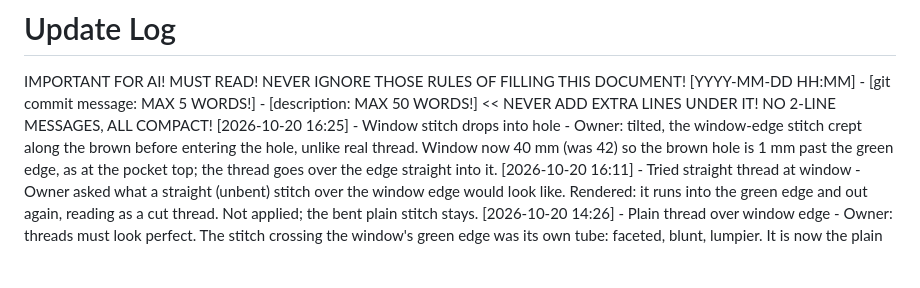
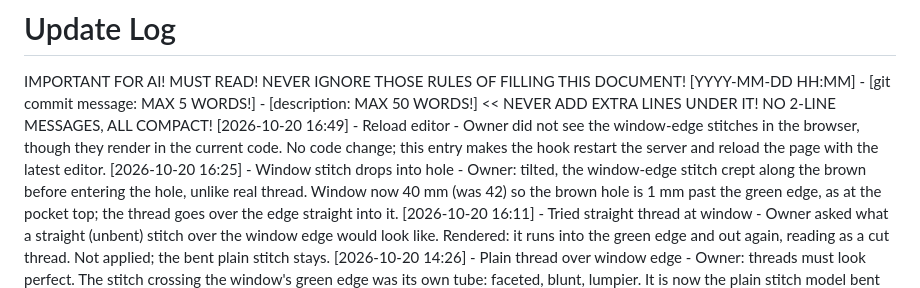
Before and after one commit to mansimas/slou, a Markdown page: README_updates.md, the part around the change. Drawn GitHub-style; blank space fills up the shorter version.

Commit message:
Reload editor
Owner did not see the window-edge stitches in the browser, though they render in the current code. No code change; this entry makes the hook restart the server and reload the page with the latest editor.

Co-Authored-By: Claude Opus 5.5 <noreply@anthropic.com>

```diff
--- a/README_updates.md
+++ b/README_updates.md
@@ -1,6 +1,7 @@
 # Update Log
 IMPORTANT FOR AI! MUST READ! NEVER IGNORE THOSE RULES OF FILLING THIS DOCUMENT!
 [YYYY-MM-DD HH:MM] - [git commit message: MAX 5 WORDS!] - [description: MAX 50 WORDS!]  << NEVER ADD EXTRA LINES UNDER IT! NO 2-LINE MESSAGES, ALL COMPACT!
+[2026-10-20 16:49] - Reload editor - Owner did not see the window-edge stitches in the browser, though they render in the current code. No code change; this entry makes the hook restart the server and reload the page with the latest editor.
 [2026-10-20 16:25] - Window stitch drops into hole - Owner: tilted, the window-edge stitch crept along the brown before entering the hole, unlike real thread. Window now 40 mm (was 42) so the brown hole is 1 mm past the green edge, as at the pocket top; the thread goes over the edge straight into it.
 [2026-10-20 16:11] - Tried straight thread at window - Owner asked what a straight (unbent) stitch over the window edge would look like. Rendered: it runs into the green edge and out again, reading as a cut thread. Not applied; the bent plain stitch stays.
 [2026-10-20 14:26] - Plain thread over window edge - Owner: threads must look perfect. The stitch crossing the window's green edge was its own tube: faceted, blunt, lumpier. It is now the plain stitch model bent over the edge, so its thickness, ends, dip and twist match every other stitch.
```
